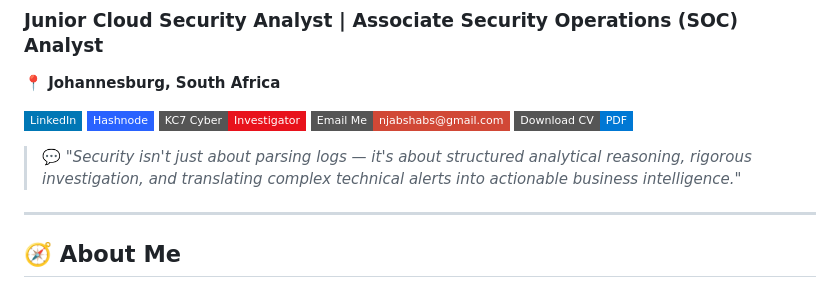
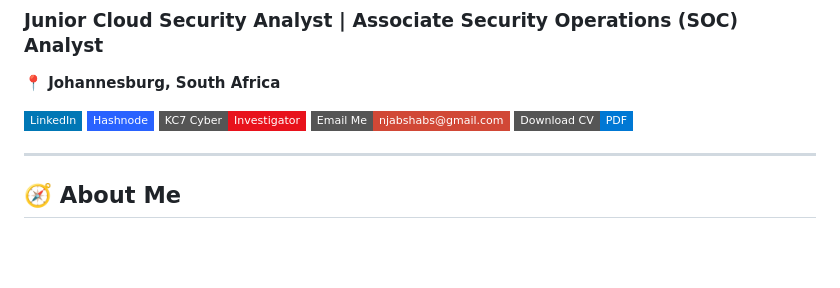
Before and after one commit to NjabuloShabalala/njabuloshabalala.github.io, a Markdown page: README.md, the part around one of its changes. Rendered like a GitHub page; badges without logos; blank space fills up the shorter version.

Commit message:
Remove quote about security from README
Removed a quote about security from the README.

```diff
--- a/README.md
+++ b/README.md
@@ -7,8 +7,6 @@
 [![KC7](https://img.shields.io/badge/KC7%20Cyber-Investigator-%23E8121C.svg?style=flat-square&logoColor=white)](https://kc7cyber.com/profile/Njabulo%20Shabalala)
 [![Email Me](https://img.shields.io/badge/Email%20Me-njabshabs%40gmail.com-%23D14836.svg?style=flat-square&logo=gmail&logoColor=white)](mailto:njabshabs@gmail.com)
 [![Download CV](https://img.shields.io/badge/Download%20CV-PDF-%230078D4.svg?style=flat-square&logo=microsoft&logoColor=white)](njabulo-shabalala-soc-cv.pdf)
-
-> 💬 *"Security isn't just about parsing logs — it's about structured analytical reasoning, rigorous investigation, and translating complex technical alerts into actionable business intelligence."*
 
 ---
 
```
Also changed, not shown: other parts of README.md (+2 -0 lines).
